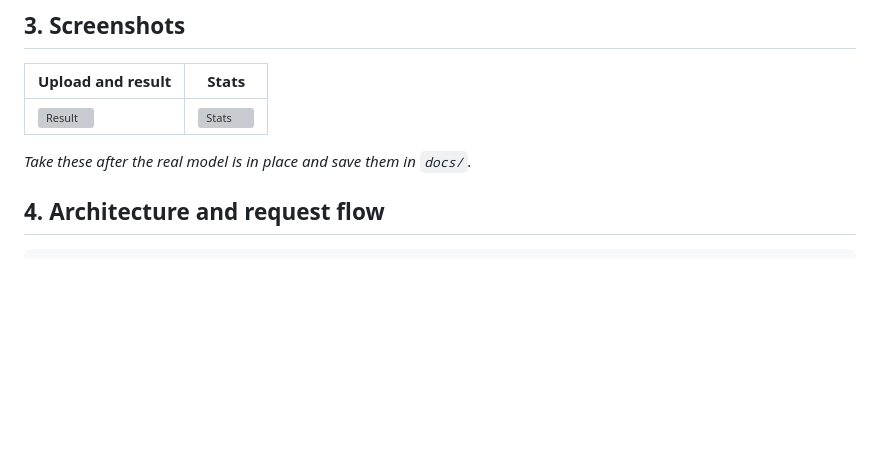
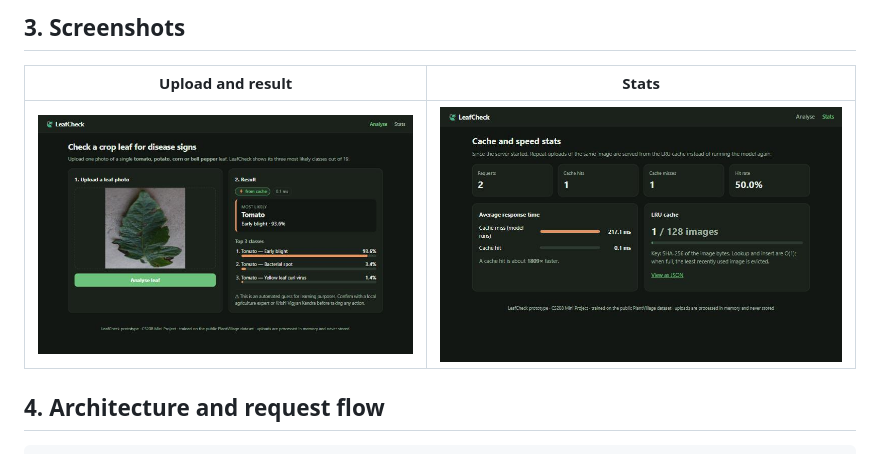
Before and after one commit to adwaitrane24-max/AgriSense, a Markdown page: README.md, the part around the change. GitHub-like rendering; pictures changed too: docs/screenshot_result.png (added), docs/screenshot_stats.png (added); blank space fills up the shorter version; grey boxes are pictures that could not be loaded.

Commit message:
Add result and stats screenshots to README
Co-Authored-By: Claude Opus 5.5 <noreply@anthropic.com>

```diff
--- a/README.md
+++ b/README.md
@@ -43,8 +43,6 @@ the same image again, the answer comes back in a few milliseconds from an LRU ca
 | Upload and result | Stats |
 | --- | --- |
 | ![Result](docs/screenshot_result.png) | ![Stats](docs/screenshot_stats.png) |
-
-_Take these after the real model is in place and save them in `docs/`._
 
 ## 4. Architecture and request flow
 
```
